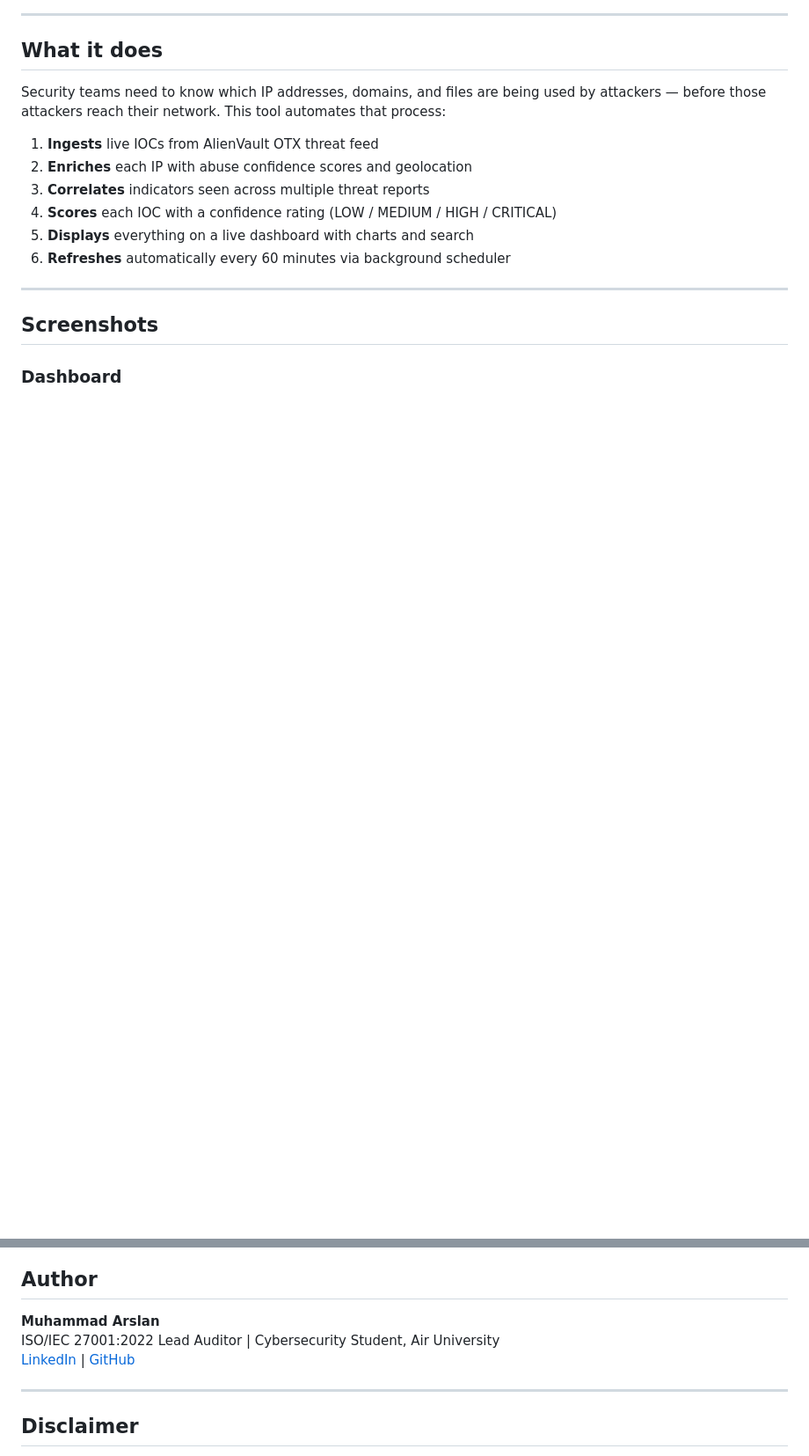
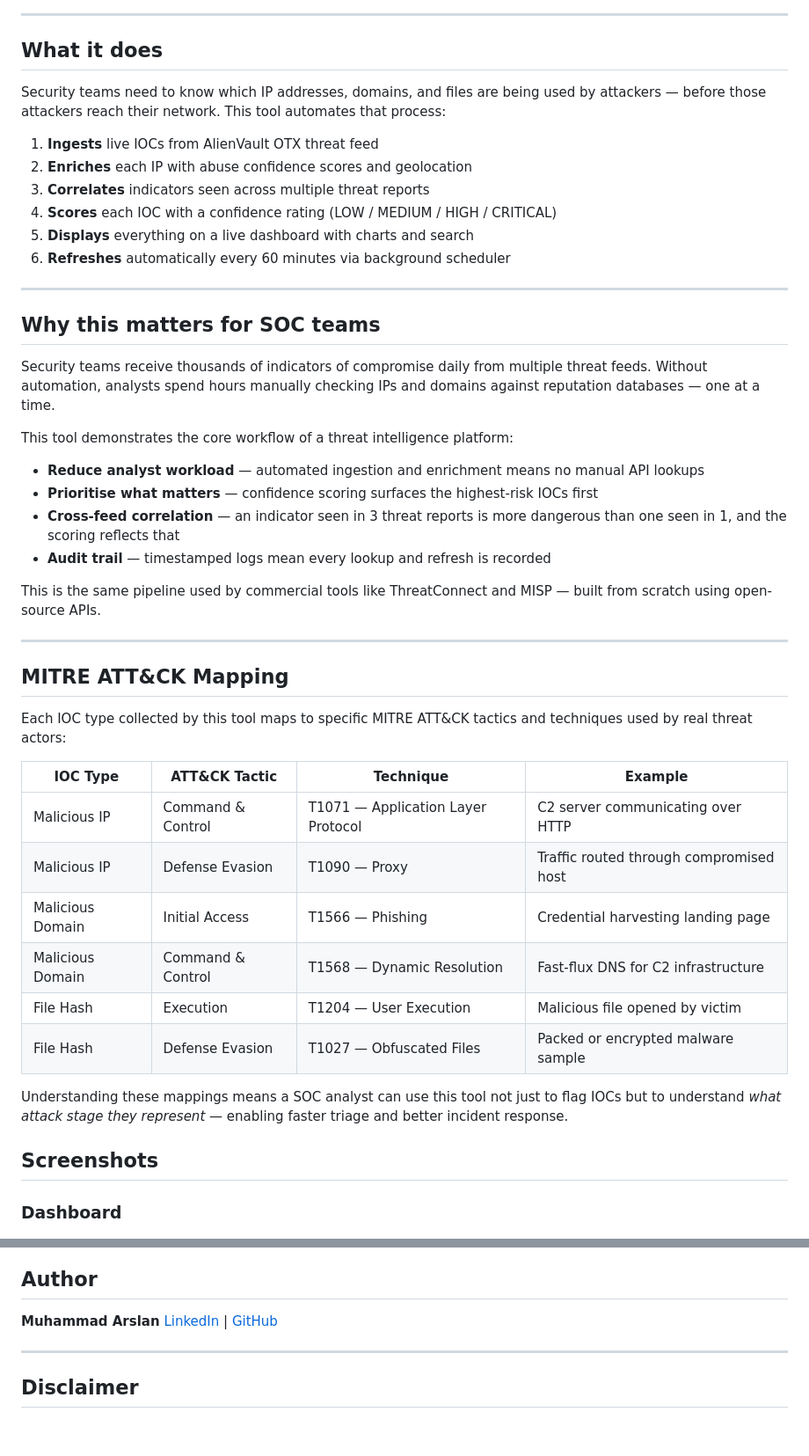
Before and after one commit to m-arsalaan/threat-intel-dashboard, a Markdown page: README.md, 2 parts joined by grey strips. Shown at 88% size. GitHub-like rendering; blank space fills up the shorter version.

Commit message:
Enhance README: SOC context and MITRE ATT&CK mapping

```diff
--- a/README.md
+++ b/README.md
@@ -20,6 +20,35 @@ Security teams need to know which IP addresses, domains, and files are being use
 6. **Refreshes** automatically every 60 minutes via background scheduler
 
 ---
+## Why this matters for SOC teams
+
+Security teams receive thousands of indicators of compromise daily from multiple threat feeds. Without automation, analysts spend hours manually checking IPs and domains against reputation databases — one at a time.
+
+This tool demonstrates the core workflow of a threat intelligence platform:
+
+- **Reduce analyst workload** — automated ingestion and enrichment means no manual API lookups
+- **Prioritise what matters** — confidence scoring surfaces the highest-risk IOCs first
+- **Cross-feed correlation** — an indicator seen in 3 threat reports is more dangerous than one seen in 1, and the scoring reflects that
+- **Audit trail** — timestamped logs mean every lookup and refresh is recorded
+
+This is the same pipeline used by commercial tools like ThreatConnect and MISP — built from scratch using open-source APIs.
+
+---
+
+## MITRE ATT&CK Mapping
+
+Each IOC type collected by this tool maps to specific MITRE ATT&CK tactics and techniques used by real threat actors:
+
+| IOC Type | ATT&CK Tactic | Technique | Example |
+|---|---|---|---|
+| Malicious IP | Command & Control | T1071 — Application Layer Protocol | C2 server communicating over HTTP |
+| Malicious IP | Defense Evasion | T1090 — Proxy | Traffic routed through compromised host |
+| Malicious Domain | Initial Access | T1566 — Phishing | Credential harvesting landing page |
+| Malicious Domain | Command & Control | T1568 — Dynamic Resolution | Fast-flux DNS for C2 infrastructure |
+| File Hash | Execution | T1204 — User Execution | Malicious file opened by victim |
+| File Hash | Defense Evasion | T1027 — Obfuscated Files | Packed or encrypted malware sample |
+
+Understanding these mappings means a SOC analyst can use this tool not just to flag IOCs but to understand *what attack stage they represent* — enabling faster triage and better incident response.
 
 ## Screenshots
 
@@ -220,7 +249,6 @@ All activity is logged with timestamps to `logs/threatintel_YYYY-MM-DD.log`:
 ## Author
 
 **Muhammad Arslan**
-ISO/IEC 27001:2022 Lead Auditor | Cybersecurity Student, Air University
 [LinkedIn](https://linkedin.com/in/itzarslan4) | [GitHub](https://github.com/m-arsalaan)
 
 ---
```
